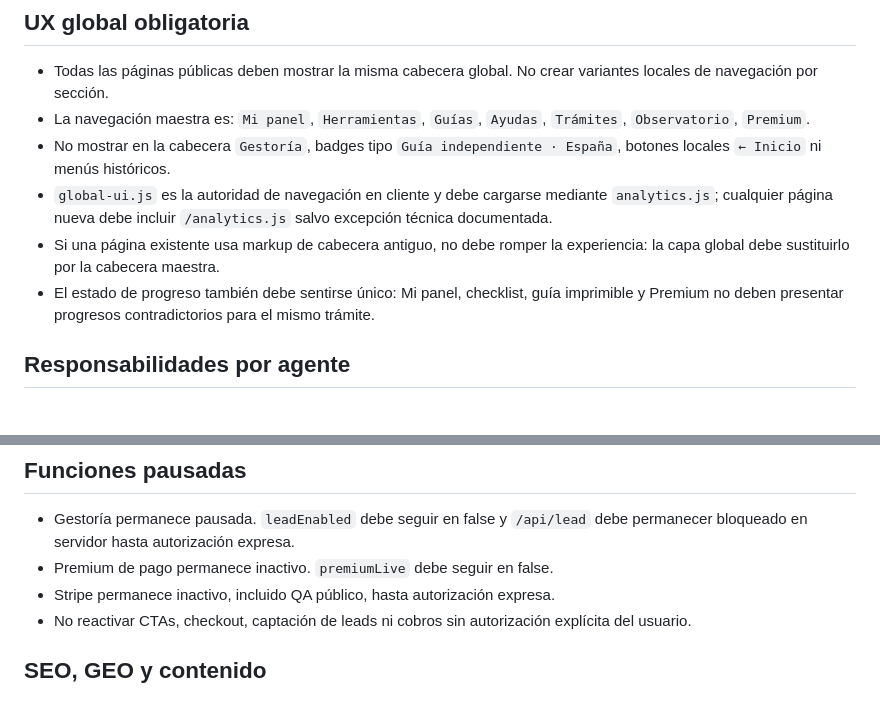
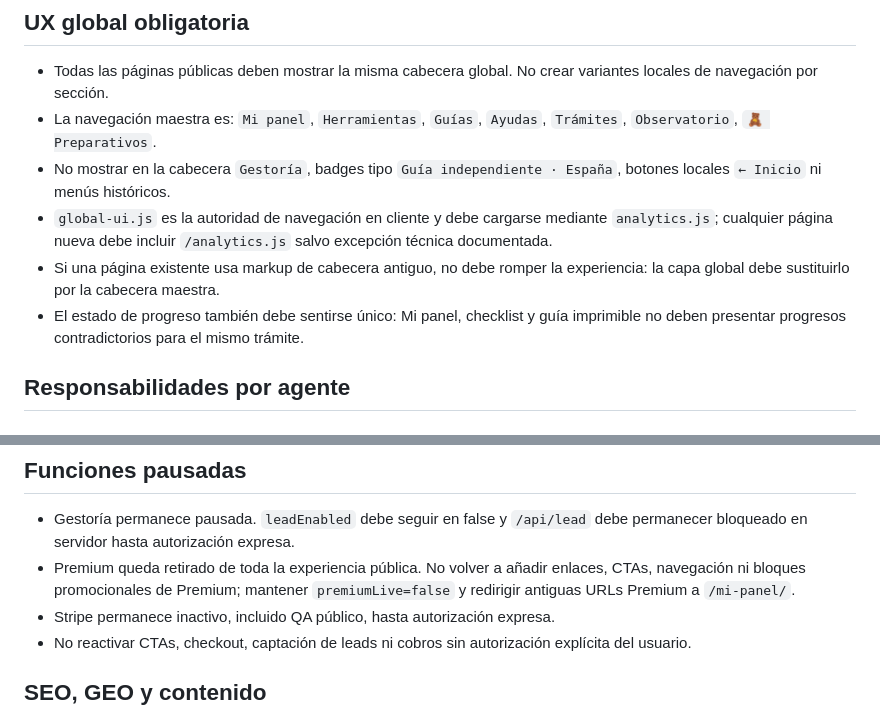
Before and after one commit to mariorc7-creator/utiles-online, a Markdown page: AGENTES-COORDINACION.md, 2 parts joined by grey strips. Drawn GitHub-style.

Commit message:
Retirada Premium: eliminar upsell de resultados y actualizar guía de agentes

```diff
--- a/AGENTES-COORDINACION.md
+++ b/AGENTES-COORDINACION.md
@@ -27,11 +27,11 @@ Regla general: primero consultar contexto compartido, repositorio y estado actua
 
 ## UX global obligatoria
 - Todas las páginas públicas deben mostrar la misma cabecera global. No crear variantes locales de navegación por sección.
-- La navegación maestra es: `Mi panel`, `Herramientas`, `Guías`, `Ayudas`, `Trámites`, `Observatorio`, `Premium`.
+- La navegación maestra es: `Mi panel`, `Herramientas`, `Guías`, `Ayudas`, `Trámites`, `Observatorio`, `🧸 Preparativos`.
 - No mostrar en la cabecera `Gestoría`, badges tipo `Guía independiente · España`, botones locales `← Inicio` ni menús históricos.
 - `global-ui.js` es la autoridad de navegación en cliente y debe cargarse mediante `analytics.js`; cualquier página nueva debe incluir `/analytics.js` salvo excepción técnica documentada.
 - Si una página existente usa markup de cabecera antiguo, no debe romper la experiencia: la capa global debe sustituirlo por la cabecera maestra.
-- El estado de progreso también debe sentirse único: Mi panel, checklist, guía imprimible y Premium no deben presentar progresos contradictorios para el mismo trámite.
+- El estado de progreso también debe sentirse único: Mi panel, checklist y guía imprimible no deben presentar progresos contradictorios para el mismo trámite.
 
 ## Responsabilidades por agente
 ### SEO / GEO / AEO / AIO
@@ -70,7 +70,7 @@ Regla general: primero consultar contexto compartido, repositorio y estado actua
 
 ## Funciones pausadas
 - Gestoría permanece pausada. `leadEnabled` debe seguir en false y `/api/lead` debe permanecer bloqueado en servidor hasta autorización expresa.
-- Premium de pago permanece inactivo. `premiumLive` debe seguir en false.
+- Premium queda retirado de toda la experiencia pública. No volver a añadir enlaces, CTAs, navegación ni bloques promocionales de Premium; mantener `premiumLive=false` y redirigir antiguas URLs Premium a `/mi-panel/`.
 - Stripe permanece inactivo, incluido QA público, hasta autorización expresa.
 - No reactivar CTAs, checkout, captación de leads ni cobros sin autorización explícita del usuario.
 
```
